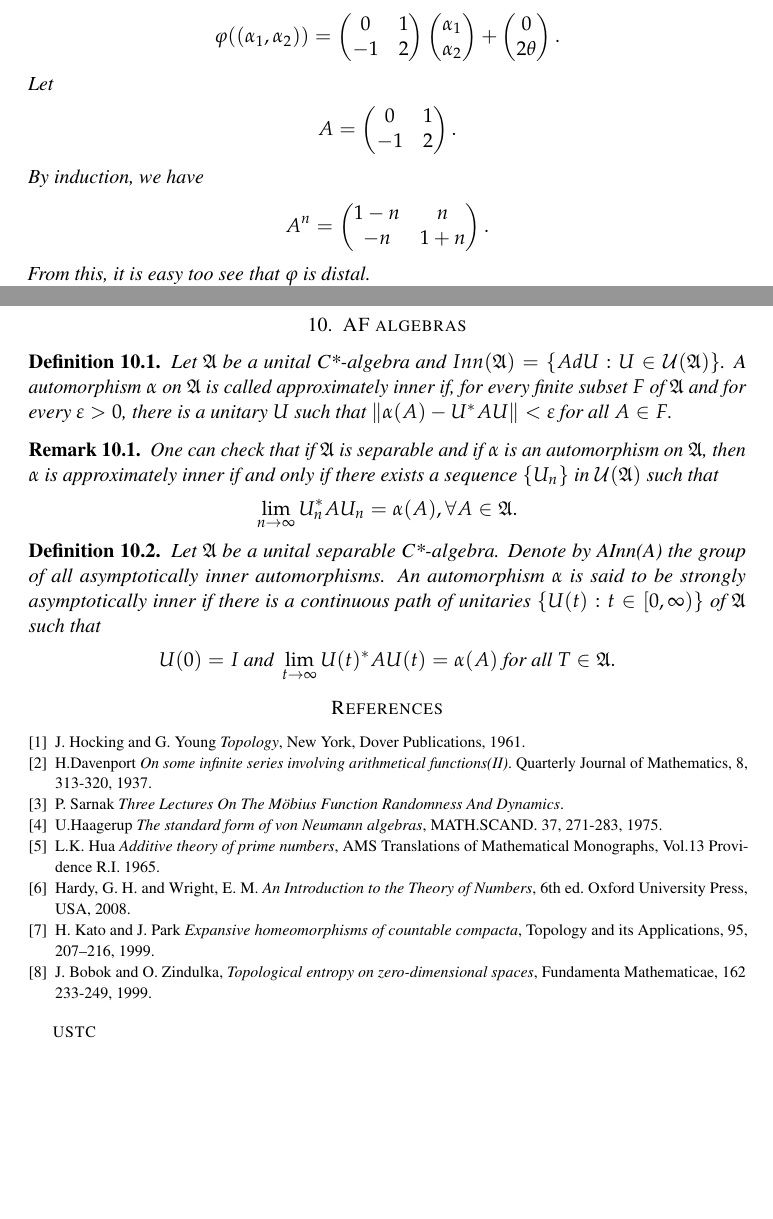
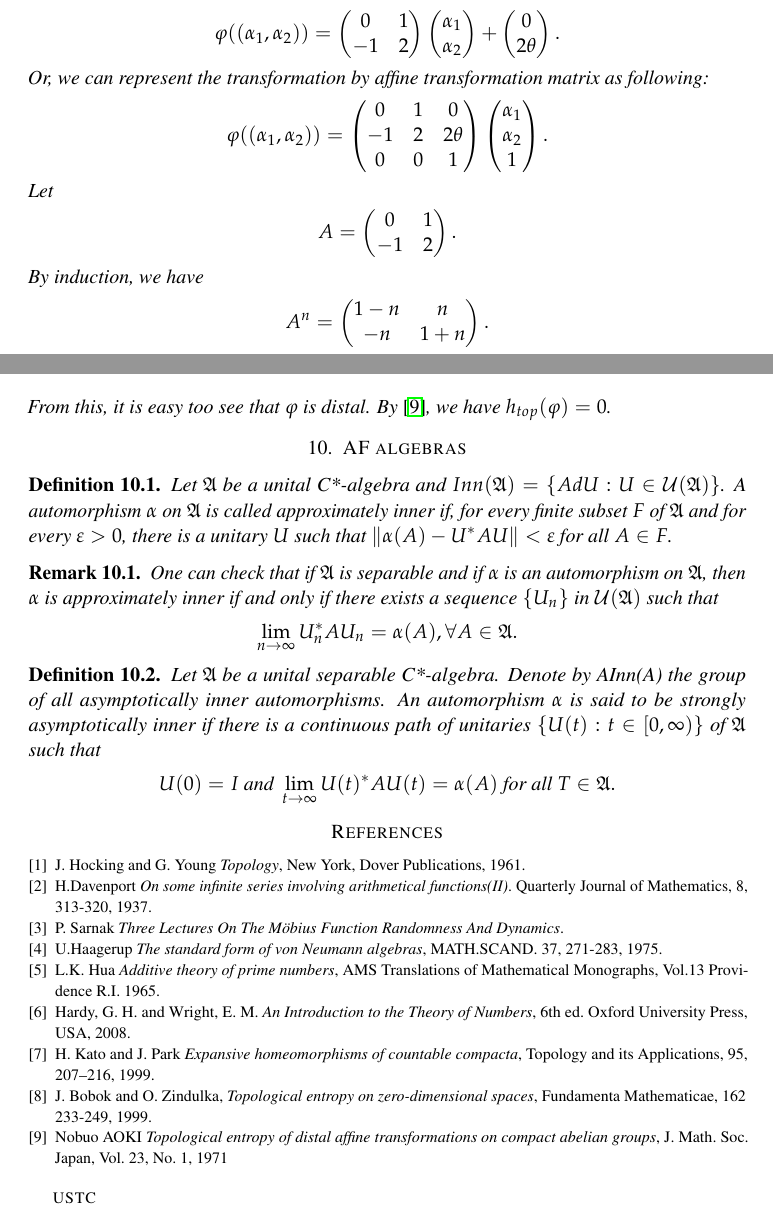
Before and after one commit to yuanweicn/mathpaper, a LaTeX paper (sarnak_conjecture/note_on_sarnak.tex): two parts of pages 29 and 30 of 30, joined at a grey line, cut so that both start at the same text, the shorter picture padded with empty space. Compiled offline with pdfLaTeX.

Commit message:
entropy is zero

```diff
--- a/sarnak_conjecture/note_on_sarnak.tex
+++ b/sarnak_conjecture/note_on_sarnak.tex
@@ -2554,6 +2554,21 @@ It is clear that $h_{top}(T|_C) =0$ since $T|_C$ is identiity.
            2\theta
         \end{pmatrix}.
     \end{align*}
+    Or, we can represent the transformation by affine transformation
+    matrix as following:
+    \begin{align*}
+        \varphi((\alpha_1, \alpha_2)) =
+        \begin{pmatrix}
+            0 & 1 & 0 \\
+            -1 & 2 & 2\theta \\
+            0 & 0 & 1
+        \end{pmatrix}
+        \begin{pmatrix}
+           \alpha_1 \\
+           \alpha_2 \\
+           1
+        \end{pmatrix}.
+    \end{align*}
     Let
     \begin{align*}
         A = \begin{pmatrix}
@@ -2569,6 +2584,7 @@ It is clear that $h_{top}(T|_C) =0$ since $T|_C$ is identiity.
         \end{pmatrix}.
     \end{align*}
     From this, it is easy too see that $\varphi$ is distal.
+    By \cite{NA}, we have $h_{top}(\varphi) = 0$.
 \end{example}
 
 
@@ -2652,6 +2668,12 @@ $\{ U(t): t \in [0, \infty)\}$ of $\AAA$ such that
     \emph{Topological entropy on zero-dimensional spaces},
     Fundamenta Mathematicae, 162 233-249, 1999.
 
+\bibitem{NA}
+    Nobuo AOKI
+    \emph{Topological entropy of distal affine transformations
+    on compact abelian groups},
+    J. Math. Soc. Japan, Vol. 23, No. 1, 1971
+
 \end{thebibliography}
 
 \end{document}
```
Also changed, not shown: sarnak_conjecture/note_on_sarnak.pdf.
